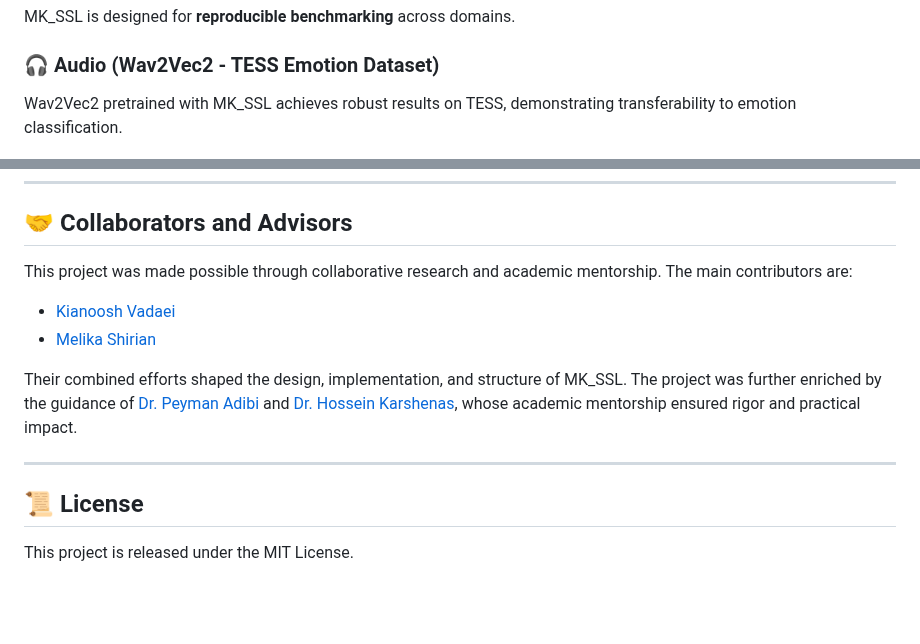
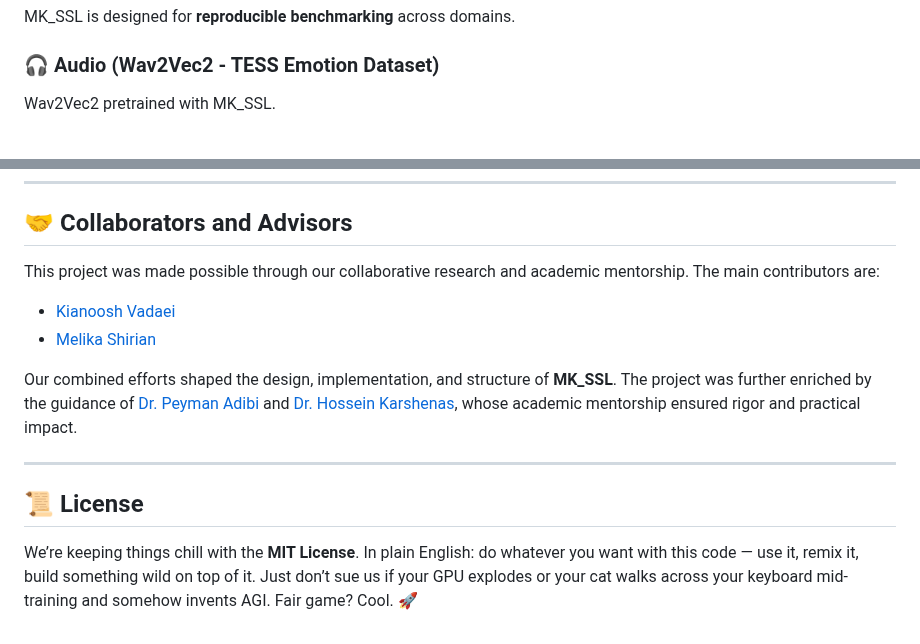
Before and after one commit to MK-SSL-Lab/mk-unified-ssl-toolbox, a Markdown page: README.md, 2 parts joined by grey strips. GitHub-like rendering; blank space fills up the shorter version.

```diff
--- a/README.md
+++ b/README.md
@@ -195,7 +195,7 @@ MK\_SSL is designed for **reproducible benchmarking** across domains.
 
 ### 🎧 Audio (Wav2Vec2 - TESS Emotion Dataset)
 
-Wav2Vec2 pretrained with MK\_SSL achieves robust results on TESS, demonstrating transferability to emotion classification.
+Wav2Vec2 pretrained with MK\_SSL.
 
 <img src="assets/libri_wav2vec_pretrained_vs_scratch_UMAP.png" alt="libri_wav2vec2" width="400"/>
 <img src="assets/timit_wav2vec2_pretrained_vs_scratch_UMAP.png" alt="timit_wav2vec2" width="400"/>
@@ -300,15 +300,15 @@ trainer.fit()
 
 ## 🤝 Collaborators and Advisors
 
-This project was made possible through collaborative research and academic mentorship. The main contributors are:
+This project was made possible through our collaborative research and academic mentorship. The main contributors are:
 
 * [Kianoosh Vadaei](https://github.com/kia-vadaei)
 * [Melika Shirian](https://github.com/MelikaShirian12)
 
-Their combined efforts shaped the design, implementation, and structure of MK\_SSL. The project was further enriched by the guidance of [Dr. Peyman Adibi](https://scholar.google.com/citations?user=u-FQZMkAAAAJ) and [Dr. Hossein Karshenas](https://scholar.google.com/citations?user=BjMFkWEAAAAJ), whose academic mentorship ensured rigor and practical impact.
+Our combined efforts shaped the design, implementation, and structure of **MK\_SSL**. The project was further enriched by the guidance of [Dr. Peyman Adibi](https://scholar.google.com/citations?user=u-FQZMkAAAAJ) and [Dr. Hossein Karshenas](https://scholar.google.com/citations?user=BjMFkWEAAAAJ), whose academic mentorship ensured rigor and practical impact.
 
 ---
 
 ## 📜 License
 
-This project is released under the MIT License.
+We’re keeping things chill with the **MIT License**. In plain English: do whatever you want with this code — use it, remix it, build something wild on top of it. Just don’t sue us if your GPU explodes or your cat walks across your keyboard mid-training and somehow invents AGI. Fair game? Cool. 🚀
```
